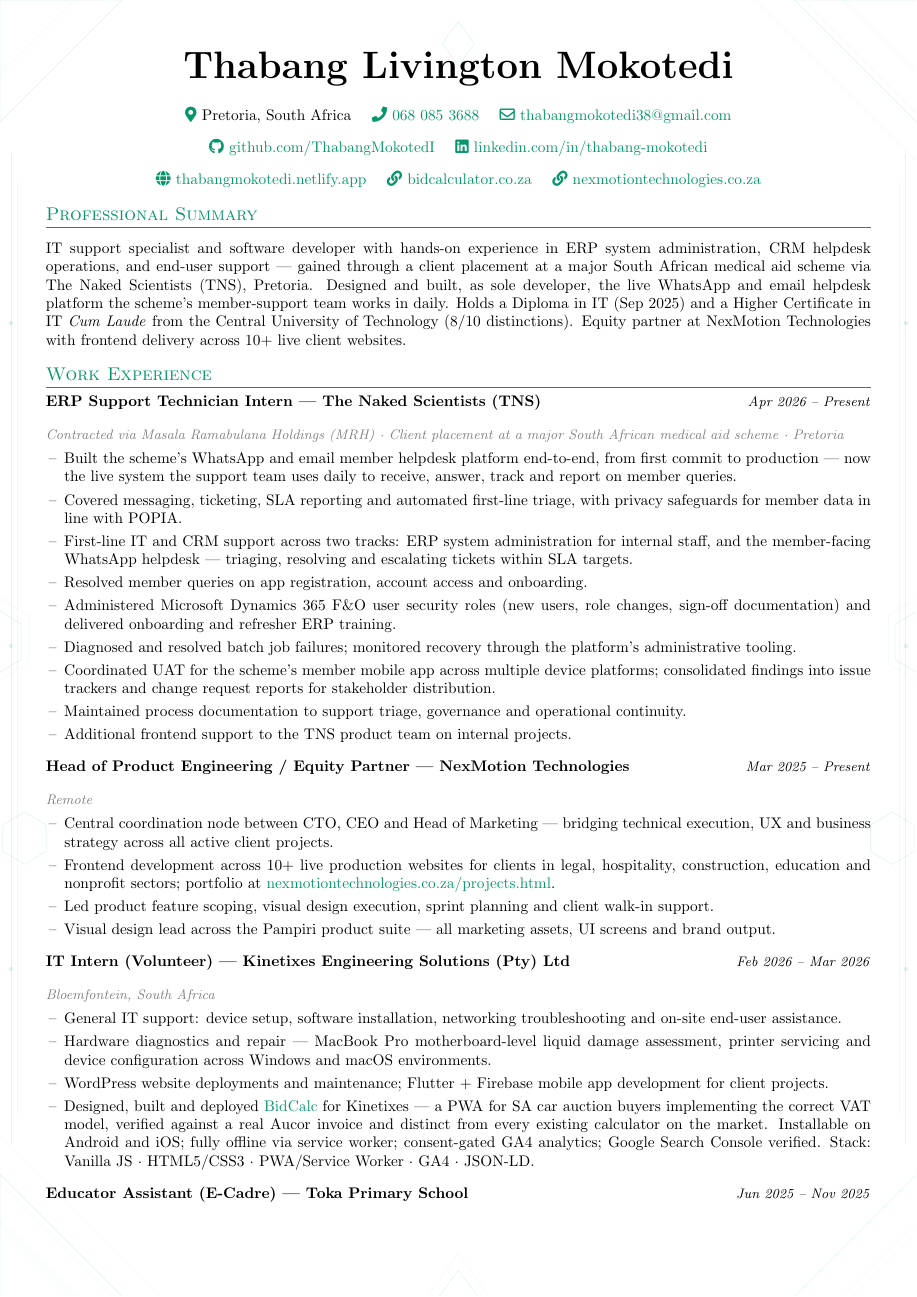
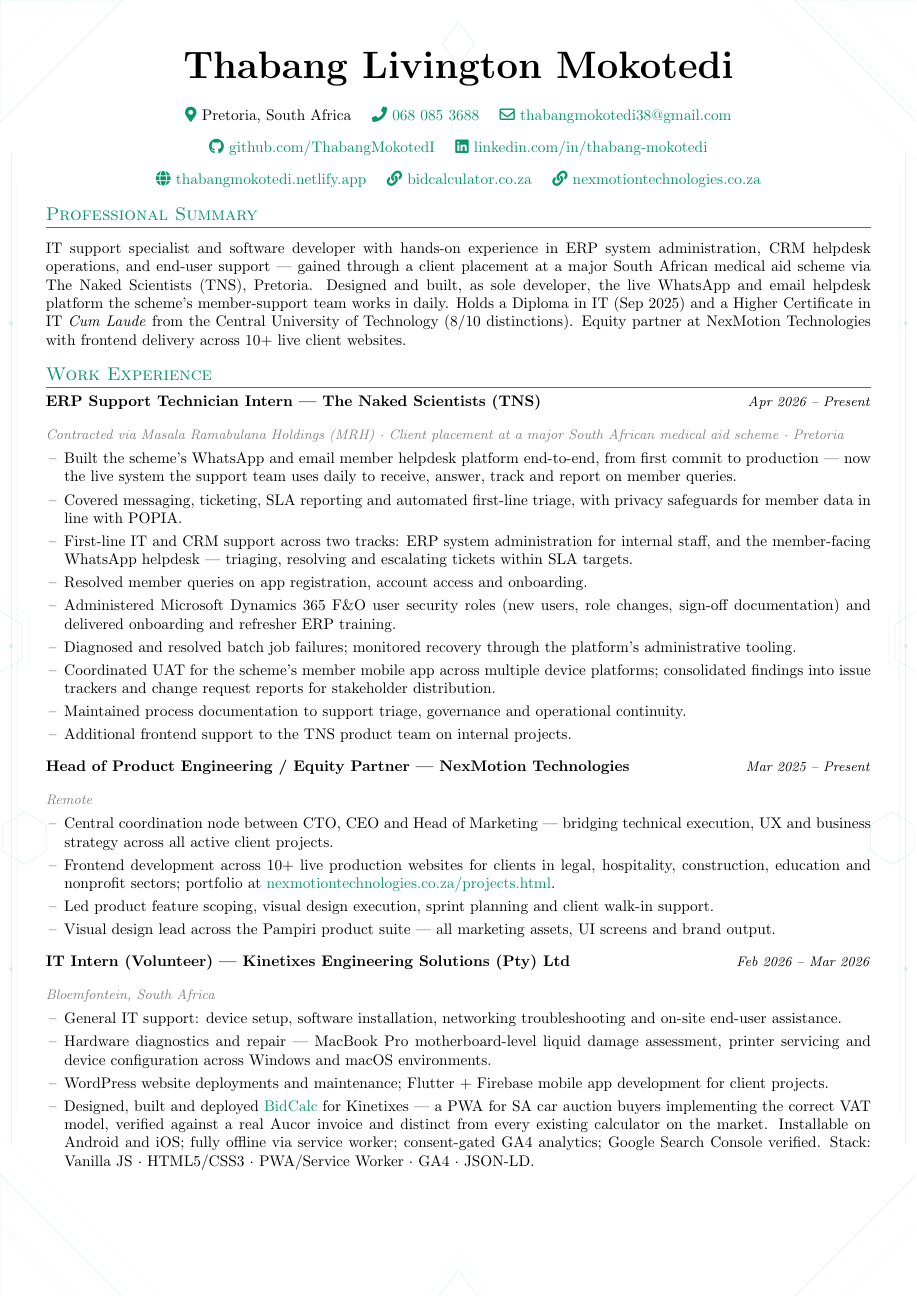
Before and after one commit to ThabangmokotedI/thabang-portfolio, a LaTeX CV (cv-source/cv.tex): page 1 of 2. Compiled offline with pdfLaTeX.

Commit message:
Use the Overleaf-built CV PDF
Swap the interim browser-printed PDF for the LaTeX build, and keep job
titles with their first lines across page breaks.

```diff
--- a/cv-source/cv.tex
+++ b/cv-source/cv.tex
@@ -22,6 +22,7 @@
 \usepackage{tabularx}
 \usepackage{enumitem}
 \usepackage{titlesec}
+\usepackage{needspace}
 \usepackage{fontawesome5}
 \usepackage[unicode, draft=false]{hyperref}
 \usepackage{tikz}
@@ -64,8 +65,9 @@
 \newcolumntype{R}{>{\raggedleft\arraybackslash}X}
 
 %--- Job environment ---%
+% needspace keeps a job title from being stranded at the foot of a page
 \newenvironment{joblong}[2]{%
-  \par\noindent\textbf{#1}\hfill{\small\textit{#2}}\par\vspace{5pt}%
+  \par\needspace{5\baselineskip}\noindent\textbf{#1}\hfill{\small\textit{#2}}\par\vspace{5pt}%
   \begin{itemize}[nosep, leftmargin=1.2em, itemsep=3pt, label=--]%
 }{\end{itemize}\vspace{5pt}}
 
```
Also changed, not shown: Thabang_Mokotedi_CV.pdf.
